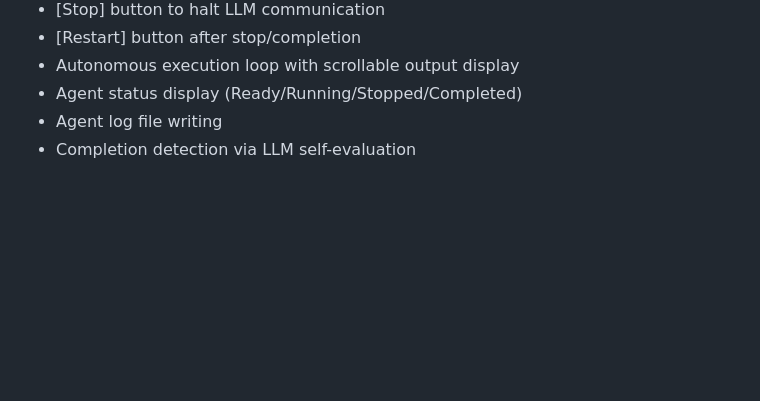
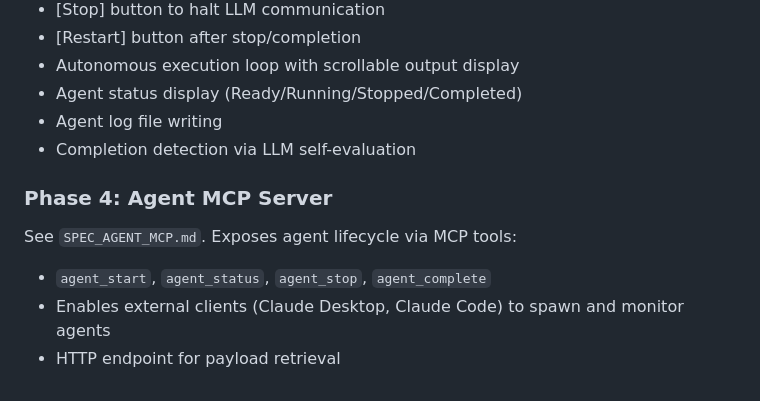
Before and after one commit to roby2358/minifram, a Markdown page: SPEC.md, the part around the change. Rendered like a GitHub page; blank space fills up the shorter version.

Commit message:
Add Phase 4 (Agent MCP Server) to specs
Co-Authored-By: Claude Opus 4.5 <noreply@anthropic.com>

```diff
--- a/SPEC.md
+++ b/SPEC.md
@@ -238,3 +238,9 @@ The application MUST handle these error conditions:
 - Agent status display (Ready/Running/Stopped/Completed)
 - Agent log file writing
 - Completion detection via LLM self-evaluation
+
+### Phase 4: Agent MCP Server
+See `SPEC_AGENT_MCP.md`. Exposes agent lifecycle via MCP tools:
+- `agent_start`, `agent_status`, `agent_stop`, `agent_complete`
+- Enables external clients (Claude Desktop, Claude Code) to spawn and monitor agents
+- HTTP endpoint for payload retrieval
```
Also changed, not shown: CLAUDE.md (+2 -1 lines).
